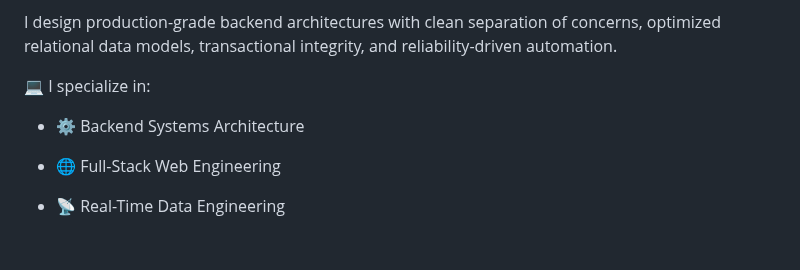
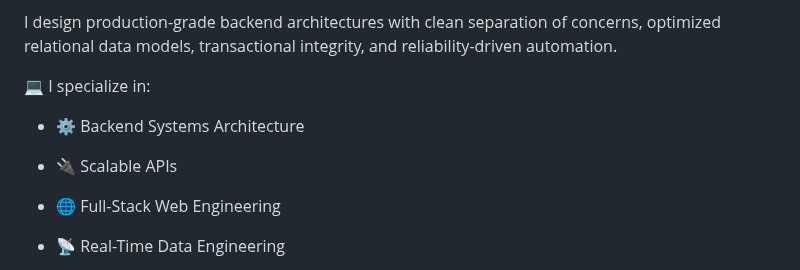
Before and after one commit to Dyuuz/Dyuuz, a Markdown page: ReadMe.md, the part around the change. Drawn GitHub-style; blank space fills up the shorter version.

```diff
--- a/ReadMe.md
+++ b/ReadMe.md
@@ -7,6 +7,8 @@ I design production-grade backend architectures with clean separation of concern
 💻 I specialize in:
 
   - ⚙️ Backend Systems Architecture
+
+  - 🔌 Scalable APIs
 
   - 🌐 Full-Stack Web Engineering
 
```
